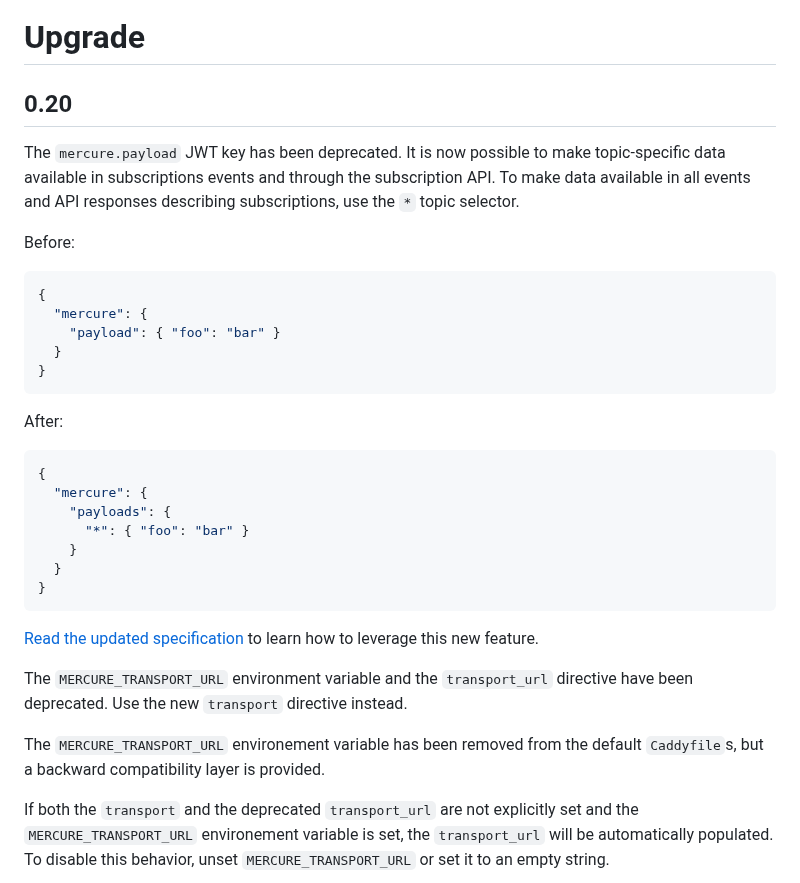
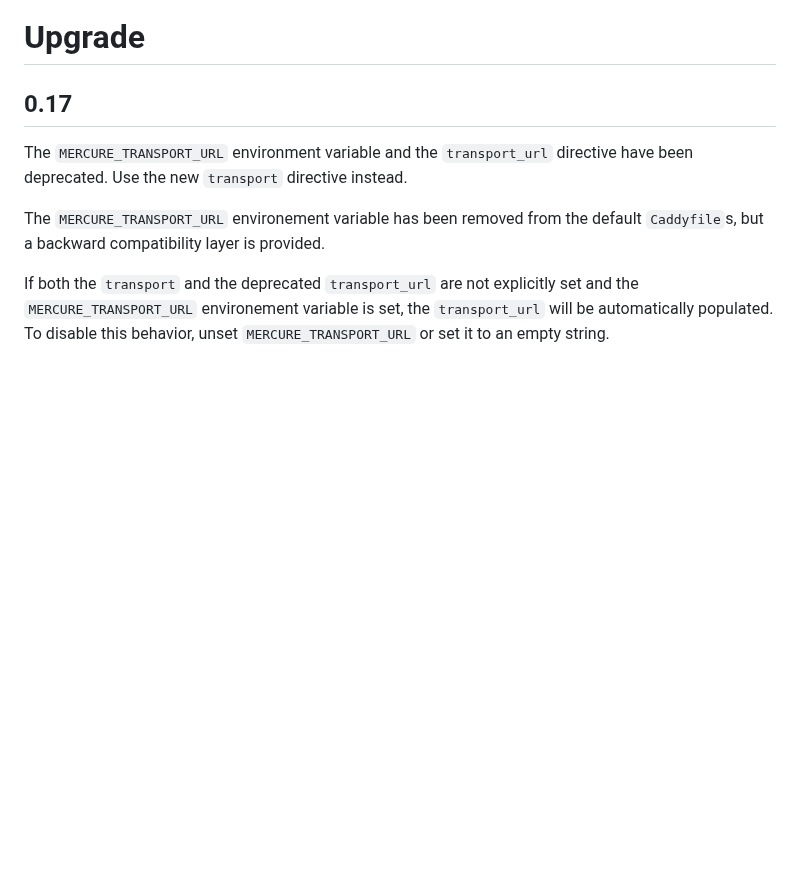
Before and after one commit to dunglas/mercure, a Markdown page: docs/UPGRADE.md, the part around the change. Drawn GitHub-style; blank space fills up the shorter version.

Commit message:
Revert "spec!: make payloads topic-specific (#946)"
This reverts commit 31d0dfb5aec0b0fa918e7fe2463e7e5e394bf8c2.

````diff
--- a/docs/UPGRADE.md
+++ b/docs/UPGRADE.md
@@ -1,34 +1,6 @@
 # Upgrade
 
-## 0.20
-
-The `mercure.payload` JWT key has been deprecated. It is now possible to make topic-specific data
-available in subscriptions events and through the subscription API.
-To make data available in all events and API responses describing subscriptions, use the `*` topic selector.
-
-Before:
-
-```json
-{
-  "mercure": {
-    "payload": { "foo": "bar" }
-  }
-}
-```
-
-After:
-
-```json
-{
-  "mercure": {
-    "payloads": {
-      "*": { "foo": "bar" }
-    }
-  }
-}
-```
-
-[Read the updated specification](../spec/mercure.md#payloads) to learn how to leverage this new feature.
+## 0.17
 
 The `MERCURE_TRANSPORT_URL` environment variable and the `transport_url` directive have been deprecated.
 Use the new `transport` directive instead.
````
Also changed, not shown: 1 other file.
